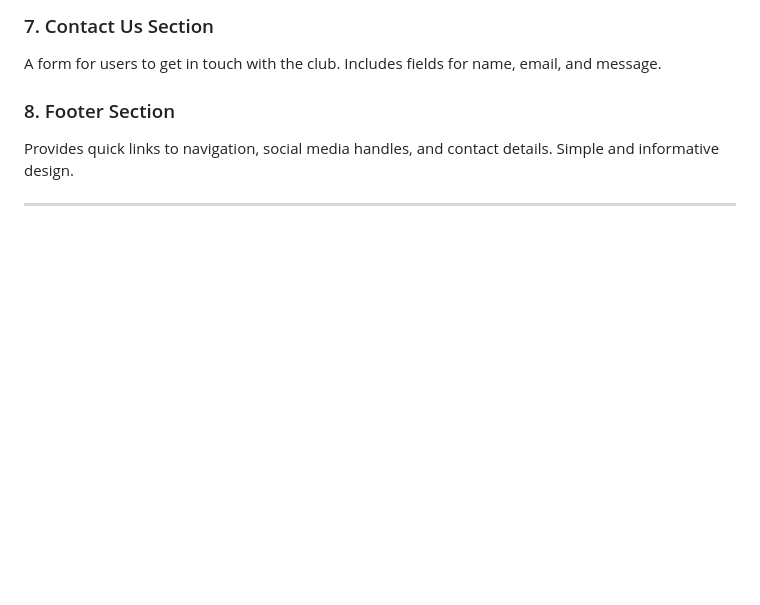
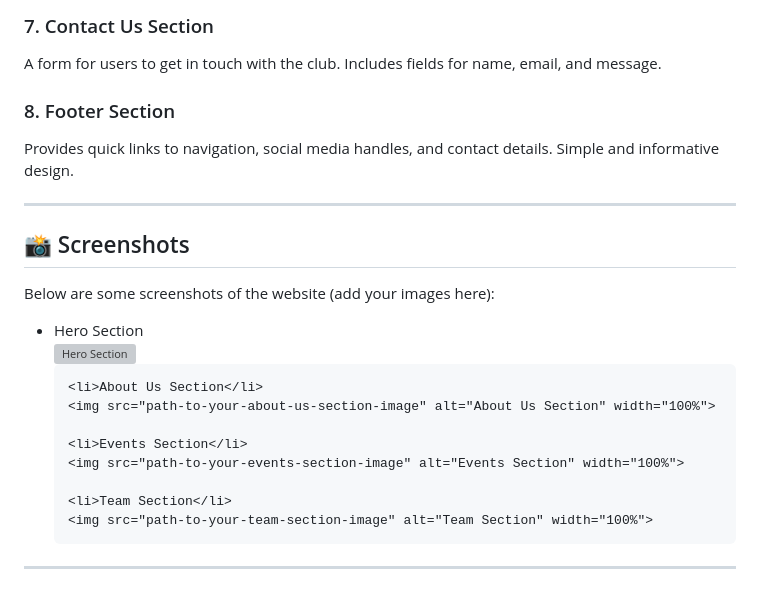
Before and after one commit to sumitrathore1971/Landing_page_Echlon, a Markdown page: README.md, the part around the change. GitHub-like rendering; blank space fills up the shorter version; grey boxes are pictures that could not be loaded.

Commit message:
adding screenshots

```diff
--- a/README.md
+++ b/README.md
@@ -80,3 +80,21 @@
   <p>Provides quick links to navigation, social media handles, and contact details. Simple and informative design.</p>
 
   <hr>
+
+<h2 id="screenshots">📸 Screenshots</h2>
+  <p>Below are some screenshots of the website (add your images here):</p>
+  <ul>
+    <li>Hero Section</li>
+    <img src="path-to-your-hero-section-image" alt="Hero Section" width="100%">
+
+    <li>About Us Section</li>
+    <img src="path-to-your-about-us-section-image" alt="About Us Section" width="100%">
+
+    <li>Events Section</li>
+    <img src="path-to-your-events-section-image" alt="Events Section" width="100%">
+
+    <li>Team Section</li>
+    <img src="path-to-your-team-section-image" alt="Team Section" width="100%">
+  </ul>
+
+  <hr>
```
